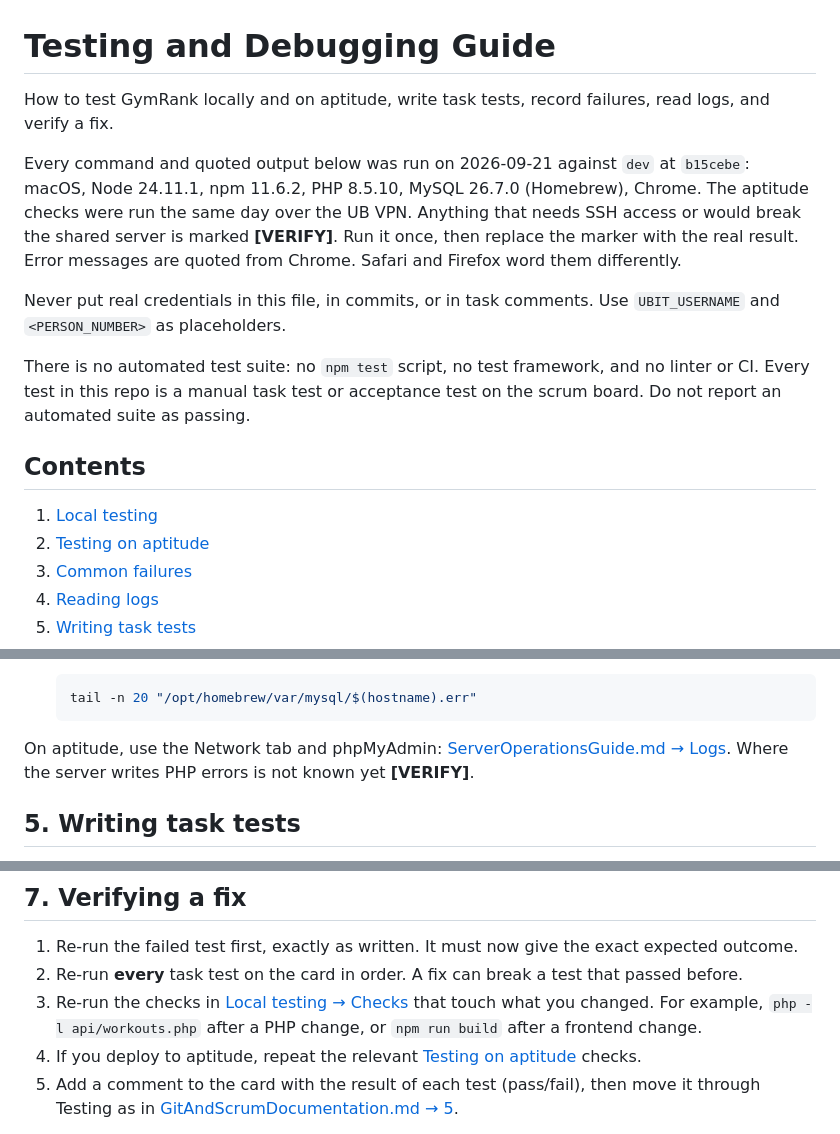
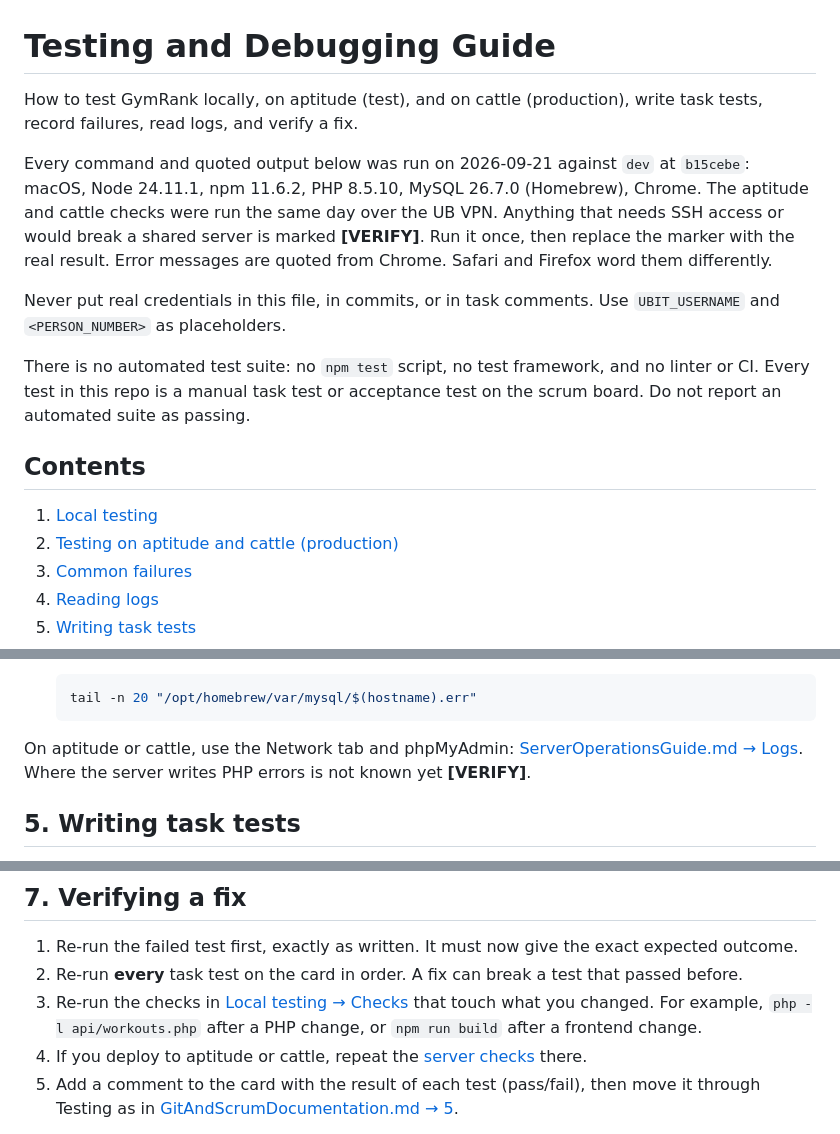
Before and after one commit to cse442-software-engineering-ub/f26-GymRanked, a Markdown page: TestingAndDebuggingGuide.md, 3 parts joined by grey strips. Rendered like a GitHub page.

````diff
--- a/TestingAndDebuggingGuide.md
+++ b/TestingAndDebuggingGuide.md
@@ -1,10 +1,10 @@
 # Testing and Debugging Guide
 
-How to test GymRank locally and on aptitude, write task tests, record failures, read logs, and verify a fix.
+How to test GymRank locally, on aptitude (test), and on cattle (production), write task tests, record failures, read logs, and verify a fix.
 
 Every command and quoted output below was run on 2026-09-21 against `dev` at `b15cebe`: macOS, Node 24.11.1,
-npm 11.6.2, PHP 8.5.10, MySQL 26.7.0 (Homebrew), Chrome. The aptitude checks were run the same day over the
-UB VPN. Anything that needs SSH access or would break the shared server is marked **[VERIFY]**. Run it once, then
+npm 11.6.2, PHP 8.5.10, MySQL 26.7.0 (Homebrew), Chrome. The aptitude and cattle checks were run the same day over
+the UB VPN. Anything that needs SSH access or would break a shared server is marked **[VERIFY]**. Run it once, then
 replace the marker with the real result. Error messages are quoted from Chrome. Safari and Firefox word them
 differently.
 
@@ -17,7 +17,7 @@ repo is a manual task test or acceptance test on the scrum board. Do not report
 ## Contents
 
 1. [Local testing](#1-local-testing)
-2. [Testing on aptitude](#2-testing-on-aptitude)
+2. [Testing on aptitude and cattle (production)](#2-testing-on-aptitude-and-cattle-production)
 3. [Common failures](#3-common-failures)
 4. [Reading logs](#4-reading-logs)
 5. [Writing task tests](#5-writing-task-tests)
@@ -171,7 +185,7 @@ Work through these in order and stop when you find the cause.
    tail -n 20 "/opt/homebrew/var/mysql/$(hostname).err"
    ```
 
-On aptitude, use the Network tab and phpMyAdmin: [ServerOperationsGuide.md → Logs](ServerOperationsGuide.md#4-logs).
+On aptitude or cattle, use the Network tab and phpMyAdmin: [ServerOperationsGuide.md → Logs](ServerOperationsGuide.md#4-logs).
 Where the server writes PHP errors is not known yet **[VERIFY]**.
 
 ## 5. Writing task tests
@@ -254,7 +268,7 @@ Next: checking DB_USER/DB_PASS in api/config.php against the MySQL user from REA
 2. Re-run **every** task test on the card in order. A fix can break a test that passed before.
 3. Re-run the checks in [Local testing → Checks](#checks) that touch what you changed. For example,
    `php -l api/workouts.php` after a PHP change, or `npm run build` after a frontend change.
-4. If you deploy to aptitude, repeat the relevant [Testing on aptitude](#2-testing-on-aptitude) checks.
+4. If you deploy to aptitude or cattle, repeat the [server checks](#2-testing-on-aptitude-and-cattle-production) there.
 5. Add a comment to the card with the result of each test (pass/fail), then move it through Testing as in
    [GitAndScrumDocumentation.md → 5](GitAndScrumDocumentation.md#5-moving-the-card-to-testing).
 
````
Also changed, not shown: other parts of TestingAndDebuggingGuide.md (+32 -18 lines).
